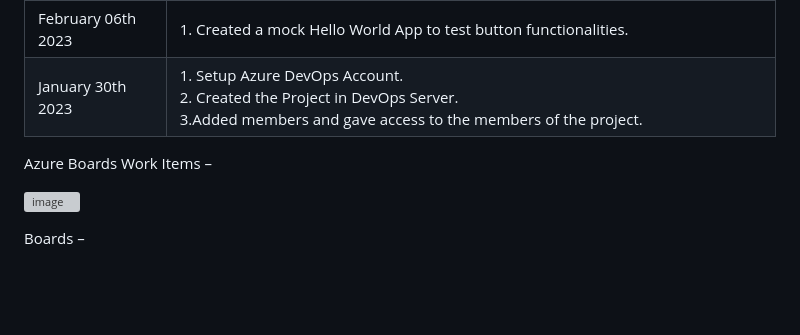
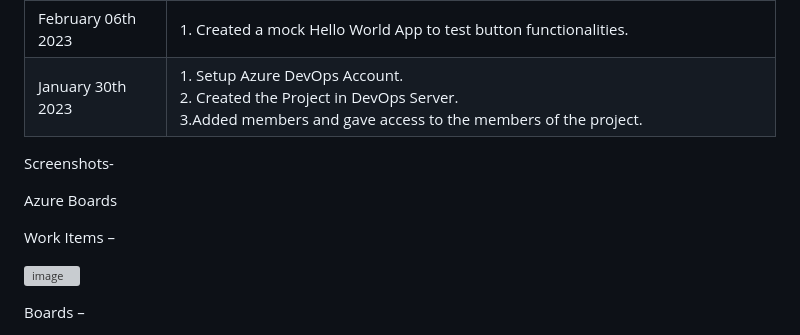
Before and after one commit to Team-1-Spring23/Math-App, a Markdown page: AzureDevOps.md, the part around the change. Drawn GitHub-style; blank space fills up the shorter version; grey boxes are pictures that could not be loaded.

```diff
--- a/AzureDevOps.md
+++ b/AzureDevOps.md
@@ -17,7 +17,10 @@
 | January 30th 2023 | 1. Setup Azure DevOps Account. <br> 2. Created the Project in DevOps Server. <br> 3.Added members and gave access to the members of the project.|
 
 
+Screenshots-
+
 Azure Boards
+
 Work Items –
 
 ![image](https://github.com/Team-1-Spring23/Math-App/assets/51319626/982f197a-047b-446b-9d5c-58934f67591c)
```
